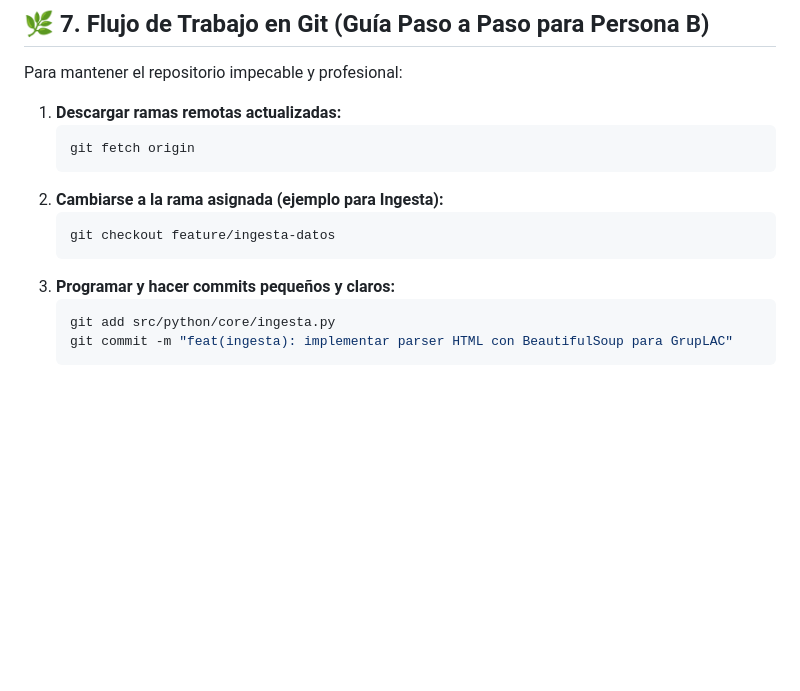
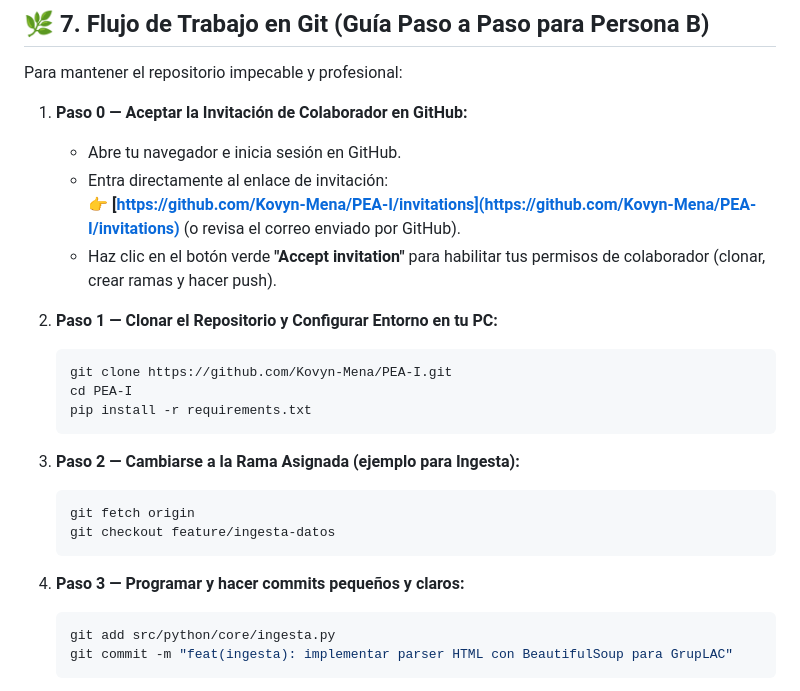
Before and after one commit to Kovyn-Mena/PEA-I, a Markdown page: docs/guia-desarrollo-equipo.md, the part around the change. Rendered like a GitHub page; blank space fills up the shorter version.

Commit message:
docs: anadir Paso 0 de aceptacion de invitacion en GitHub en la seccion de flujo de trabajo

````diff
--- a/docs/guia-desarrollo-equipo.md
+++ b/docs/guia-desarrollo-equipo.md
@@ -332,15 +332,26 @@ Todas están especificadas en `requirements.txt`:
 
 Para mantener el repositorio impecable y profesional:
 
-1. **Descargar ramas remotas actualizadas:**
+1. **Paso 0 — Aceptar la Invitación de Colaborador en GitHub:**
+   * Abre tu navegador e inicia sesión en GitHub.
+   * Entra directamente al enlace de invitación:
+     👉 **[https://github.com/Kovyn-Mena/PEA-I/invitations](https://github.com/Kovyn-Mena/PEA-I/invitations)** (o revisa el correo enviado por GitHub).
+   * Haz clic en el botón verde **"Accept invitation"** para habilitar tus permisos de colaborador (clonar, crear ramas y hacer push).
+
+2. **Paso 1 — Clonar el Repositorio y Configurar Entorno en tu PC:**
+   ```bash
+   git clone https://github.com/Kovyn-Mena/PEA-I.git
+   cd PEA-I
+   pip install -r requirements.txt
+   ```
+
+3. **Paso 2 — Cambiarse a la Rama Asignada (ejemplo para Ingesta):**
    ```bash
    git fetch origin
-   ```
-2. **Cambiarse a la rama asignada (ejemplo para Ingesta):**
-   ```bash
    git checkout feature/ingesta-datos
    ```
-3. **Programar y hacer commits pequeños y claros:**
+
+4. **Paso 3 — Programar y hacer commits pequeños y claros:**
    ```bash
    git add src/python/core/ingesta.py
    git commit -m "feat(ingesta): implementar parser HTML con BeautifulSoup para GrupLAC"
````
